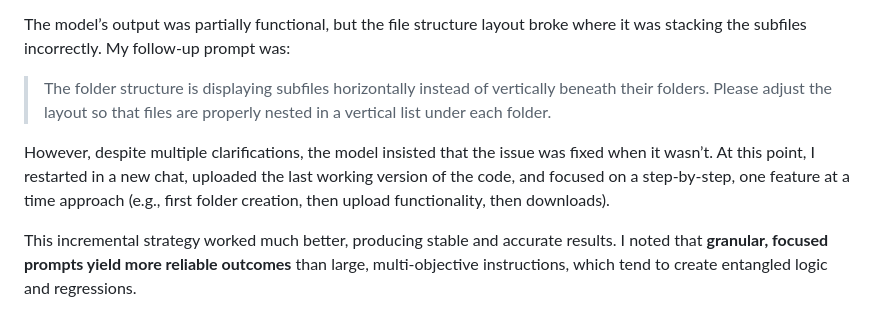
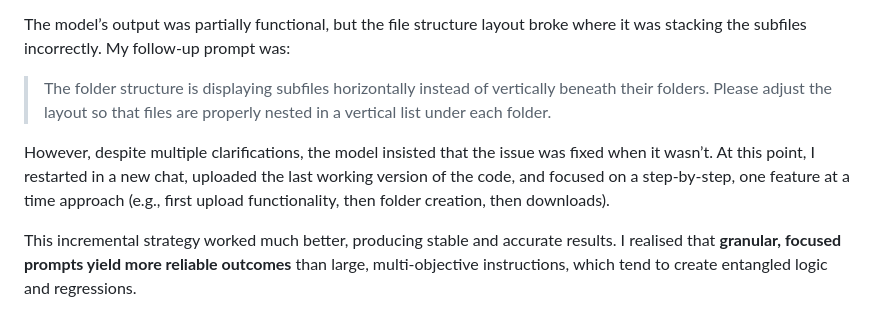
Before and after one commit to thamjianhao/markdown-editor, a Markdown page: README.md, the part around the change. Rendered like a GitHub page.

```diff
--- a/README.md
+++ b/README.md
@@ -130,6 +130,6 @@ The model’s output was partially functional, but the file structure layout bro
 
 > The folder structure is displaying subfiles horizontally instead of vertically beneath their folders. Please adjust the layout so that files are properly nested in a vertical list under each folder.
 
-However, despite multiple clarifications, the model insisted that the issue was fixed when it wasn’t. At this point, I restarted in a new chat, uploaded the last working version of the code, and focused on a step-by-step, one feature at a time approach (e.g., first folder creation, then upload functionality, then downloads).
+However, despite multiple clarifications, the model insisted that the issue was fixed when it wasn’t. At this point, I restarted in a new chat, uploaded the last working version of the code, and focused on a step-by-step, one feature at a time approach (e.g., first upload functionality, then folder creation, then downloads).
 
-This incremental strategy worked much better, producing stable and accurate results. I noted that **granular, focused prompts yield more reliable outcomes** than large, multi-objective instructions, which tend to create entangled logic and regressions.
+This incremental strategy worked much better, producing stable and accurate results. I realised that **granular, focused prompts yield more reliable outcomes** than large, multi-objective instructions, which tend to create entangled logic and regressions.
```
